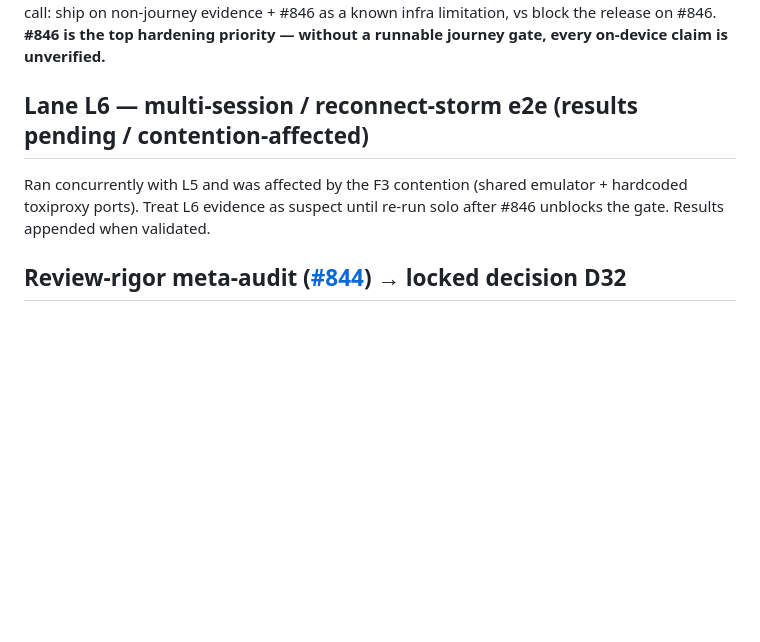
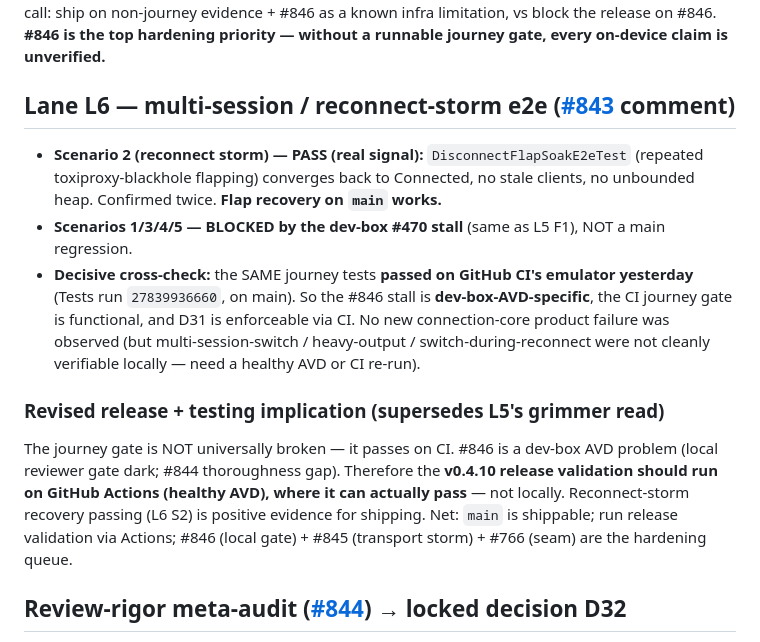
Before and after one commit to alexeygrigorev/pocketshell, a Markdown page: docs/connection-stability-campaign.md, the part around the change. GitHub-like rendering; blank space fills up the shorter version.

Commit message:
docs: record L6 e2e — reconnect-storm PASSES; #846 is dev-box-specific (CI gate works)
L6 cross-check: same journey tests passed on CI yesterday (run 27839936660), so
the journey gate is functional on CI and #846 is a dev-box AVD problem, not a
universal failure. Reconnect-storm recovery (DisconnectFlapSoakE2eTest) passes on
main. Release validation should run on Actions, not locally.

```diff
--- a/docs/connection-stability-campaign.md
+++ b/docs/connection-stability-campaign.md
@@ -138,11 +138,28 @@ release-gate call: ship on non-journey evidence + #846 as a known infra
 limitation, vs block the release on #846. **#846 is the top hardening priority —
 without a runnable journey gate, every on-device claim is unverified.**
 
-## Lane L6 — multi-session / reconnect-storm e2e (results pending / contention-affected)
+## Lane L6 — multi-session / reconnect-storm e2e ([#843] comment)
 
-Ran concurrently with L5 and was affected by the F3 contention (shared
-emulator + hardcoded toxiproxy ports). Treat L6 evidence as suspect until re-run
-solo after #846 unblocks the gate. Results appended when validated.
+- **Scenario 2 (reconnect storm) — PASS (real signal):** `DisconnectFlapSoakE2eTest`
+  (repeated toxiproxy-blackhole flapping) converges back to Connected, no stale
+  clients, no unbounded heap. Confirmed twice. **Flap recovery on `main` works.**
+- **Scenarios 1/3/4/5 — BLOCKED by the dev-box #470 stall** (same as L5 F1), NOT
+  a main regression.
+- **Decisive cross-check:** the SAME journey tests **passed on GitHub CI's
+  emulator yesterday** (Tests run `27839936660`, on main). So the #846 stall is
+  **dev-box-AVD-specific**, the CI journey gate is functional, and D31 is
+  enforceable via CI. No new connection-core product failure was observed (but
+  multi-session-switch / heavy-output / switch-during-reconnect were not cleanly
+  verifiable locally — need a healthy AVD or CI re-run).
+
+### Revised release + testing implication (supersedes L5's grimmer read)
+The journey gate is NOT universally broken — it passes on CI. #846 is a dev-box
+AVD problem (local reviewer gate dark; #844 thoroughness gap). Therefore the
+**v0.4.10 release validation should run on GitHub Actions (healthy AVD), where it
+can actually pass** — not locally. Reconnect-storm recovery passing (L6 S2) is
+positive evidence for shipping. Net: `main` is shippable; run release validation
+via Actions; #846 (local gate) + #845 (transport storm) + #766 (seam) are the
+hardening queue.
 
 ## Review-rigor meta-audit ([#844]) → locked decision D32
 
```
